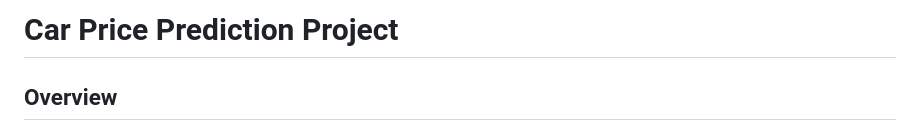
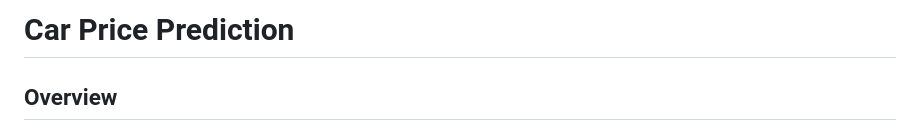
Before and after one commit to Nivethanajacob/carprice_flask, a Markdown page: README.md, the part around the change. GitHub-like rendering.

Commit message:
Change project title to 'Car Price Prediction'
Updated project title in README for clarity.

```diff
--- a/README.md
+++ b/README.md
@@ -1,4 +1,4 @@
-# Car Price Prediction Project
+# Car Price Prediction
 
 ## Overview
 
```
